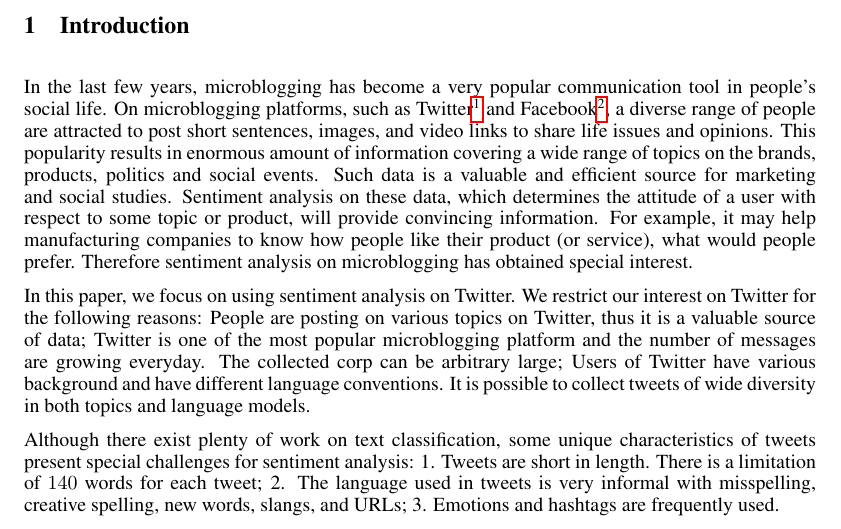
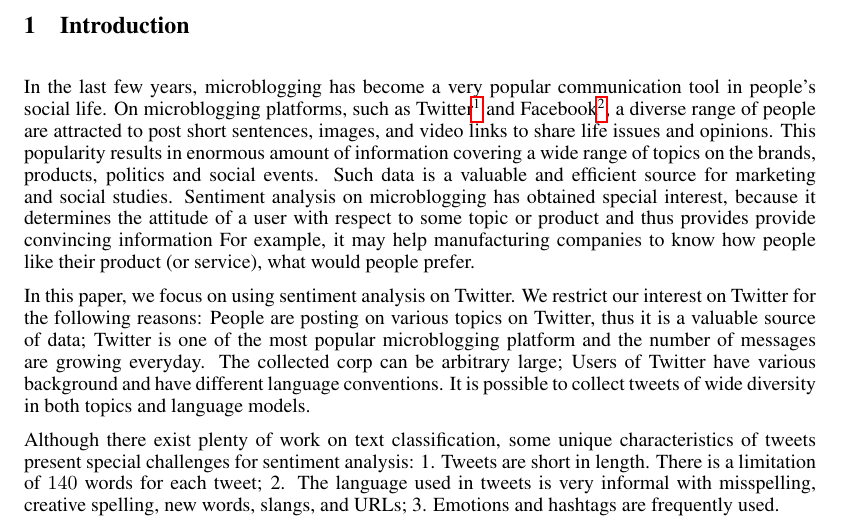
Before and after one commit to umass-semeval/semeval16, a LaTeX paper (paper-Jun/paper.tex): part of page 1 of 3, cut so that both start at the same text. Compiled offline with pdfLaTeX.

Commit message:
Revised intro and related work

```diff
--- a/paper-Jun/paper.tex
+++ b/paper-Jun/paper.tex
@@ -75,8 +75,8 @@ In the last few years, microblogging has become a very popular communication too
 On microblogging platforms, such as Twitter\footnote{\url{https://twitter.com/}} and Facebook\footnote{\url{https://www.facebook.com/}}, a diverse range of people are attracted to post short sentences, images, and video links to share life issues and opinions.
 This popularity results in enormous amount of information covering a wide range of topics on the brands, products, politics and social events.
 Such data is a valuable and efficient source for marketing and social studies.
-Sentiment analysis on these data, which determines the attitude of a user with respect to some topic or product, will provide convincing information. For example, it may help manufacturing companies to know how people like their product (or service), what would people prefer.
-Therefore sentiment analysis on microblogging has obtained special interest.
+Sentiment analysis on microblogging has obtained special interest, because it determines the attitude of a user with respect to some topic or product and thus provides provide convincing information
+For example, it may help manufacturing companies to know how people like their product (or service), what would people prefer.
 
 In this paper, we focus on using sentiment analysis on Twitter.
 We restrict our interest on Twitter for the following reasons:
```
Also changed, not shown: paper-Jun/paper.bbl, paper-Jun/paper.pdf, 5 other files.
